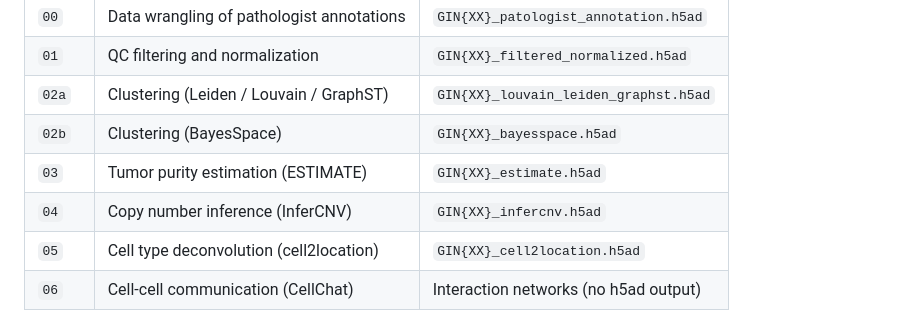
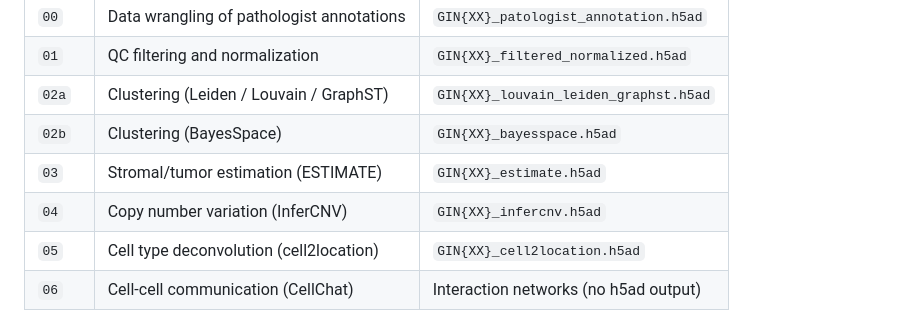
Before and after one commit to imartinezle/Master-s-Thesis, a Markdown page: README.md, the part around the change. Rendered like a GitHub page.

Commit message:
Update README for tumor purity and copy number terms

```diff
--- a/README.md
+++ b/README.md
@@ -29,8 +29,8 @@ Pathologist annotations were derived from an adjacent H&E section (not the exact
 | `01` | QC filtering and normalization | `GIN{XX}_filtered_normalized.h5ad` |
 | `02a` | Clustering (Leiden / Louvain / GraphST) | `GIN{XX}_louvain_leiden_graphst.h5ad` |
 | `02b` | Clustering (BayesSpace) | `GIN{XX}_bayesspace.h5ad` |
-| `03` | Tumor purity estimation (ESTIMATE) | `GIN{XX}_estimate.h5ad` |
-| `04` | Copy number inference (InferCNV) | `GIN{XX}_infercnv.h5ad` |
+| `03` | Stromal/tumor estimation (ESTIMATE) | `GIN{XX}_estimate.h5ad` |
+| `04` | Copy number variation (InferCNV) | `GIN{XX}_infercnv.h5ad` |
 | `05` | Cell type deconvolution (cell2location) | `GIN{XX}_cell2location.h5ad` |
 | `06` | Cell-cell communication (CellChat) | Interaction networks (no h5ad output) |
 
```
